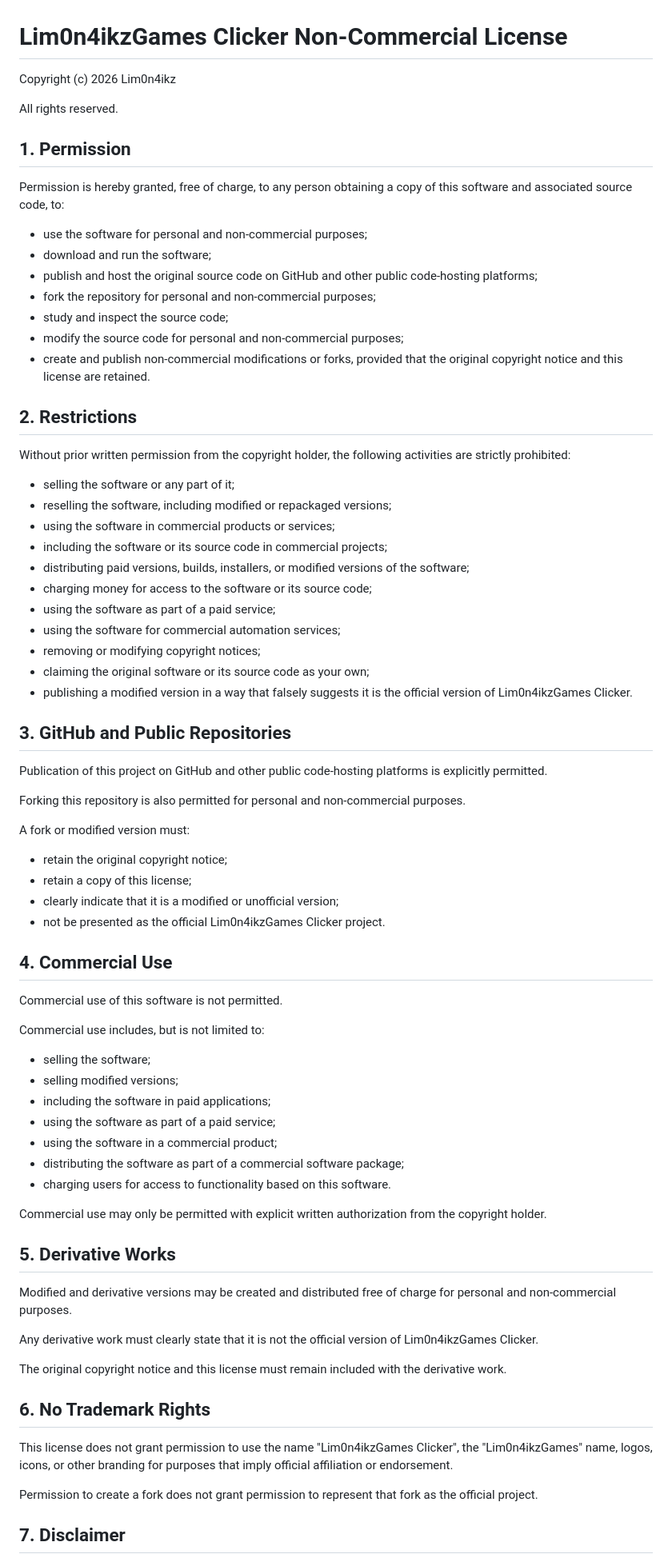
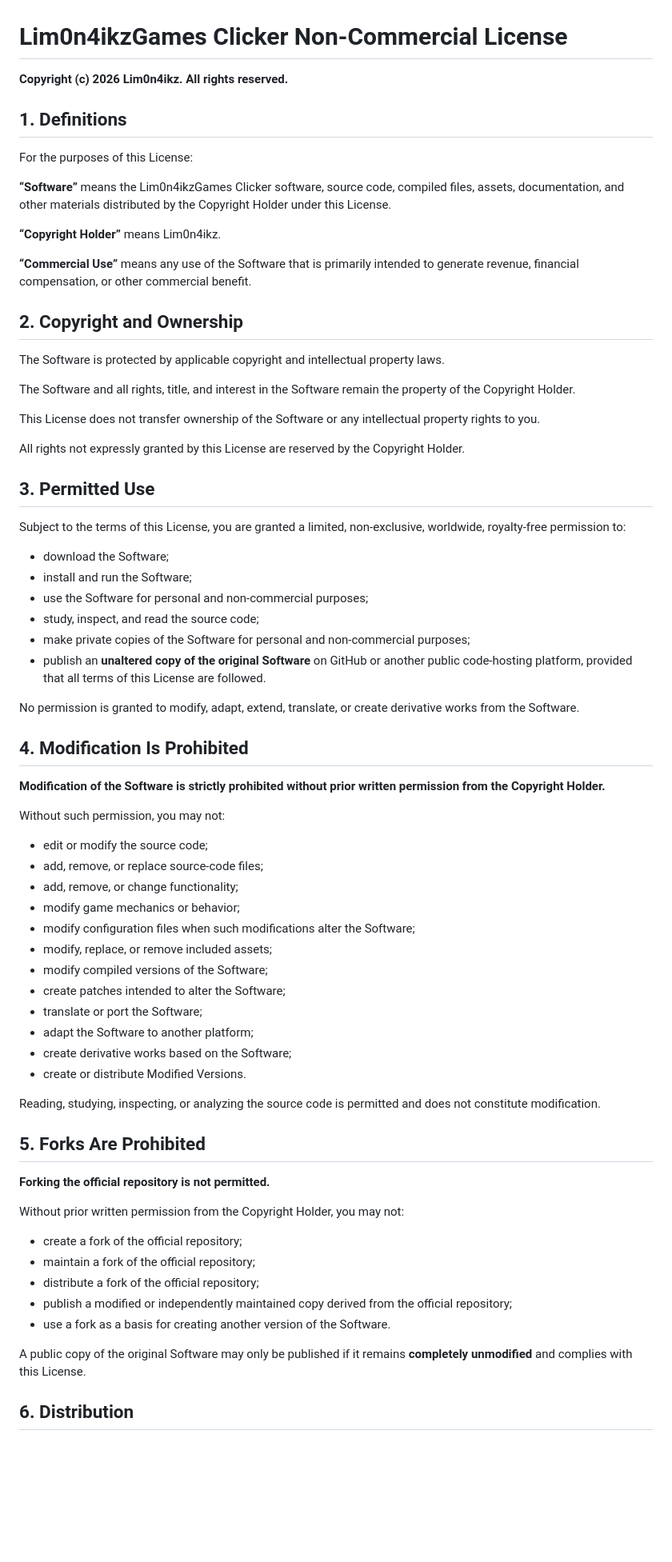
Before and after one commit to lim0n4ikz/Lim0n4ikzGamesClicker, a Markdown page: LICENSE.md, the part around one of its changes. Shown at 80% size. GitHub-like rendering; blank space fills up the shorter version.

```diff
--- a/LICENSE.md
+++ b/LICENSE.md
@@ -1,79 +1,74 @@
 # Lim0n4ikzGames Clicker Non-Commercial License
 
-Copyright (c) 2026 Lim0n4ikz
+**Copyright (c) 2026 Lim0n4ikz. All rights reserved.**
 
-All rights reserved.
+## 1. Definitions
 
-## 1. Permission
+For the purposes of this License:
 
-Permission is hereby granted, free of charge, to any person obtaining a copy of this software and associated source code, to:
+**“Software”** means the Lim0n4ikzGames Clicker software, source code, compiled files, assets, documentation, and other materials distributed by the Copyright Holder under this License.
 
-- use the software for personal and non-commercial purposes;
-- download and run the software;
-- publish and host the original source code on GitHub and other public code-hosting platforms;
-- fork the repository for personal and non-commercial purposes;
-- study and inspect the source code;
-- modify the source code for personal and non-commercial purposes;
-- create and publish non-commercial modifications or forks, provided that the original copyright notice and this license are retained.
+**“Copyright Holder”** means Lim0n4ikz.
 
-## 2. Restrictions
+**“Commercial Use”** means any use of the Software that is primarily intended to generate revenue, financial compensation, or other commercial benefit.
 
-Without prior written permission from the copyright holder, the following activities are strictly prohibited:
+## 2. Copyright and Ownership
 
-- selling the software or any part of it;
-- reselling the software, including modified or repackaged versions;
-- using the software in commercial products or services;
-- including the software or its source code in commercial projects;
-- distributing paid versions, builds, installers, or modified versions of the software;
-- charging money for access to the software or its source code;
-- using the software as part of a paid service;
-- using the software for commercial automation services;
-- removing or modifying copyright notices;
-- claiming the original software or its source code as your own;
-- publishing a modified version in a way that falsely suggests it is the official version of Lim0n4ikzGames Clicker.
+The Software is protected by applicable copyright and intellectual property laws.
 
-## 3. GitHub and Public Repositories
+The Software and all rights, title, and interest in the Software remain the property of the Copyright Holder.
 
-Publication of this project on GitHub and other public code-hosting platforms is explicitly permitted.
+This License does not transfer ownership of the Software or any intellectual property rights to you.
 
-Forking this repository is also permitted for personal and non-commercial purposes.
+All rights not expressly granted by this License are reserved by the Copyright Holder.
 
-A fork or modified version must:
+## 3. Permitted Use
 
-- retain the original copyright notice;
-- retain a copy of this license;
-- clearly indicate that it is a modified or unofficial version;
-- not be presented as the official Lim0n4ikzGames Clicker project.
+Subject to the terms of this License, you are granted a limited, non-exclusive, worldwide, royalty-free permission to:
 
-## 4. Commercial Use
+* download the Software;
+* install and run the Software;
+* use the Software for personal and non-commercial purposes;
+* study, inspect, and read the source code;
+* make private copies of the Software for personal and non-commercial purposes;
+* publish an **unaltered copy of the original Software** on GitHub or another public code-hosting platform, provided that all terms of this License are followed.
 
-Commercial use of this software is not permitted.
+No permission is granted to modify, adapt, extend, translate, or create derivative works from the Software.
 
-Commercial use includes, but is not limited to:
+## 4. Modification Is Prohibited
 
-- selling the software;
-- selling modified versions;
-- including the software in paid applications;
-- using the software as part of a paid service;
-- using the software in a commercial product;
-- distributing the software as part of a commercial software package;
-- charging users for access to functionality based on this software.
+**Modification of the Software is strictly prohibited without prior written permission from the Copyright Holder.**
 
-Commercial use may only be permitted with explicit written authorization from the copyright holder.
+Without such permission, you may not:
 
-## 5. Derivative Works
+* edit or modify the source code;
+* add, remove, or replace source-code files;
+* add, remove, or change functionality;
+* modify game mechanics or behavior;
+* modify configuration files when such modifications alter the Software;
+* modify, replace, or remove included assets;
+* modify compiled versions of the Software;
+* create patches intended to alter the Software;
+* translate or port the Software;
+* adapt the Software to another platform;
+* create derivative works based on the Software;
+* create or distribute Modified Versions.
 
-Modified and derivative versions may be created and distributed free of charge for personal and non-commercial purposes.
+Reading, studying, inspecting, or analyzing the source code is permitted and does not constitute modification.
 
-Any derivative work must clearly state that it is not the official version of Lim0n4ikzGames Clicker.
+## 5. Forks Are Prohibited
 
-The original copyright notice and this license must remain included with the derivative work.
+**Forking the official repository is not permitted.**
 
-## 6. No Trademark Rights
+Without prior written permission from the Copyright Holder, you may not:
 
-This license does not grant permission to use the name "Lim0n4ikzGames Clicker", the "Lim0n4ikzGames" name, logos, icons, or other branding for purposes that imply official affiliation or endorsement.
+* create a fork of the official repository;
+* maintain a fork of the official repository;
+* distribute a fork of the official repository;
+* publish a modified or independently maintained copy derived from the official repository;
+* use a fork as a basis for creating another version of the Software.
 
-Permission to create a fork does not grant permission to represent that fork as the official project.
+A public copy of the original Software may only be published if it remains **completely unmodified** and complies with this License.
 
-## 7. Disclaimer
+## 6. Distribution
 
```
Also changed, not shown: other parts of LICENSE.md (+120 -5 lines).
